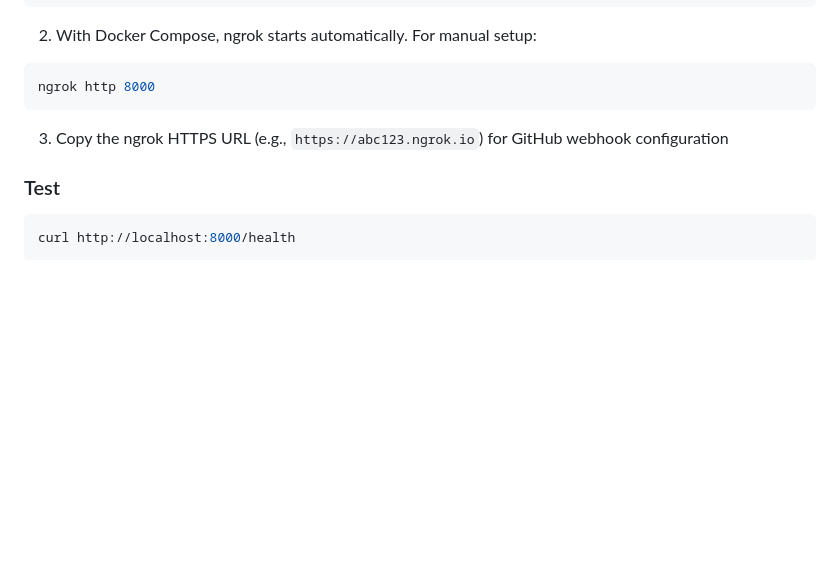
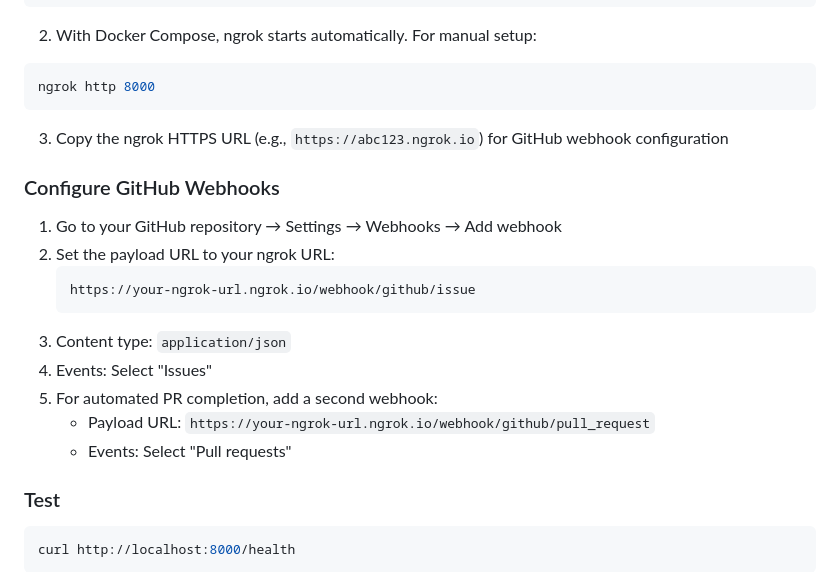
Before and after one commit to emillaurence/agentic-devin-swe-remediation, a Markdown page: README.md, the part around the change. Rendered like a GitHub page; blank space fills up the shorter version.

Commit message:
Add GitHub webhook configuration to Quick Start Guide

````diff
--- a/README.md
+++ b/README.md
@@ -89,6 +89,19 @@ ngrok http 8000
 
 3. Copy the ngrok HTTPS URL (e.g., `https://abc123.ngrok.io`) for GitHub webhook configuration
 
+### Configure GitHub Webhooks
+
+1. Go to your GitHub repository → Settings → Webhooks → Add webhook
+2. Set the payload URL to your ngrok URL:
+   ```
+   https://your-ngrok-url.ngrok.io/webhook/github/issue
+   ```
+3. Content type: `application/json`
+4. Events: Select "Issues"
+5. For automated PR completion, add a second webhook:
+   - Payload URL: `https://your-ngrok-url.ngrok.io/webhook/github/pull_request`
+   - Events: Select "Pull requests"
+
 ### Test
 ```bash
 curl http://localhost:8000/health
````
